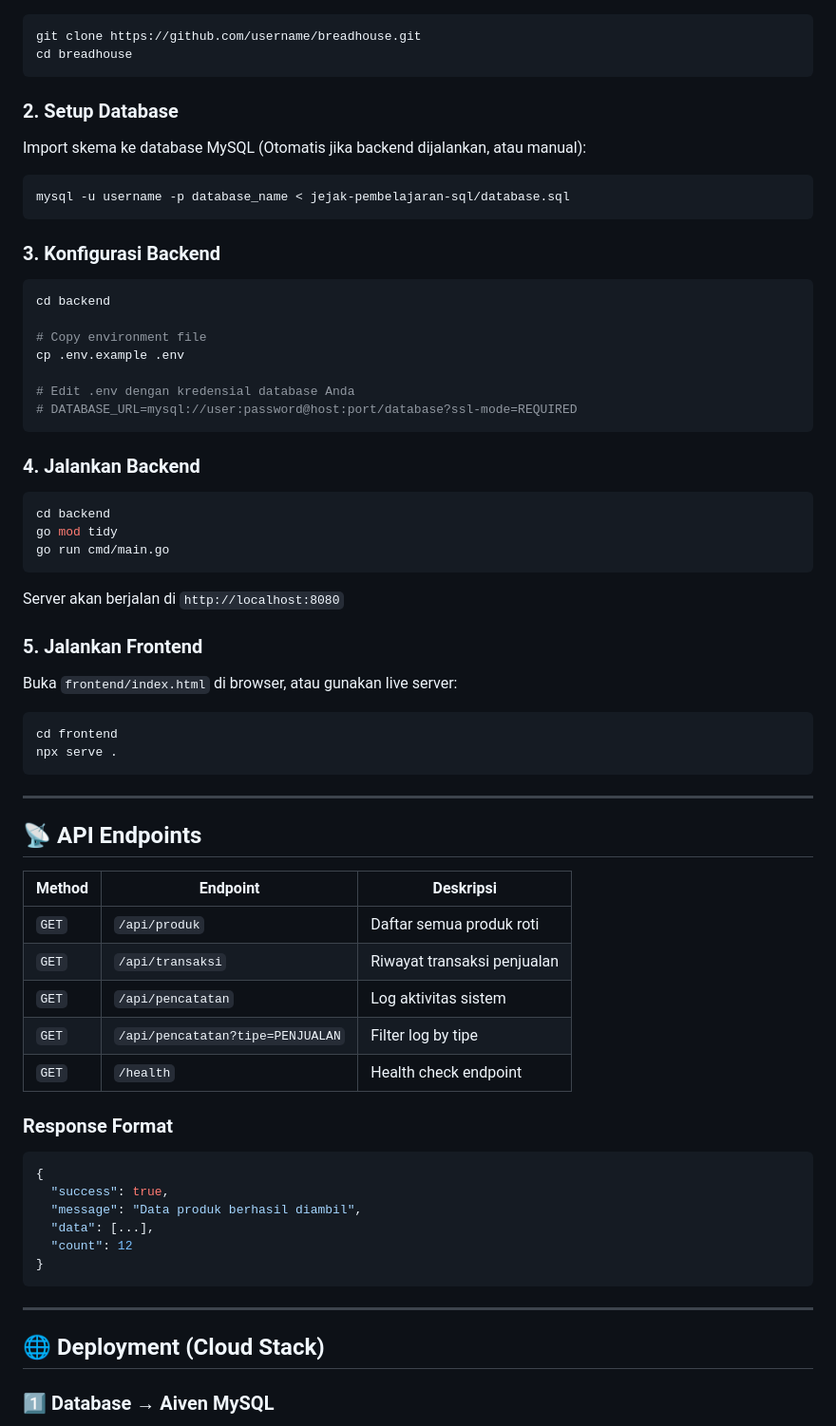
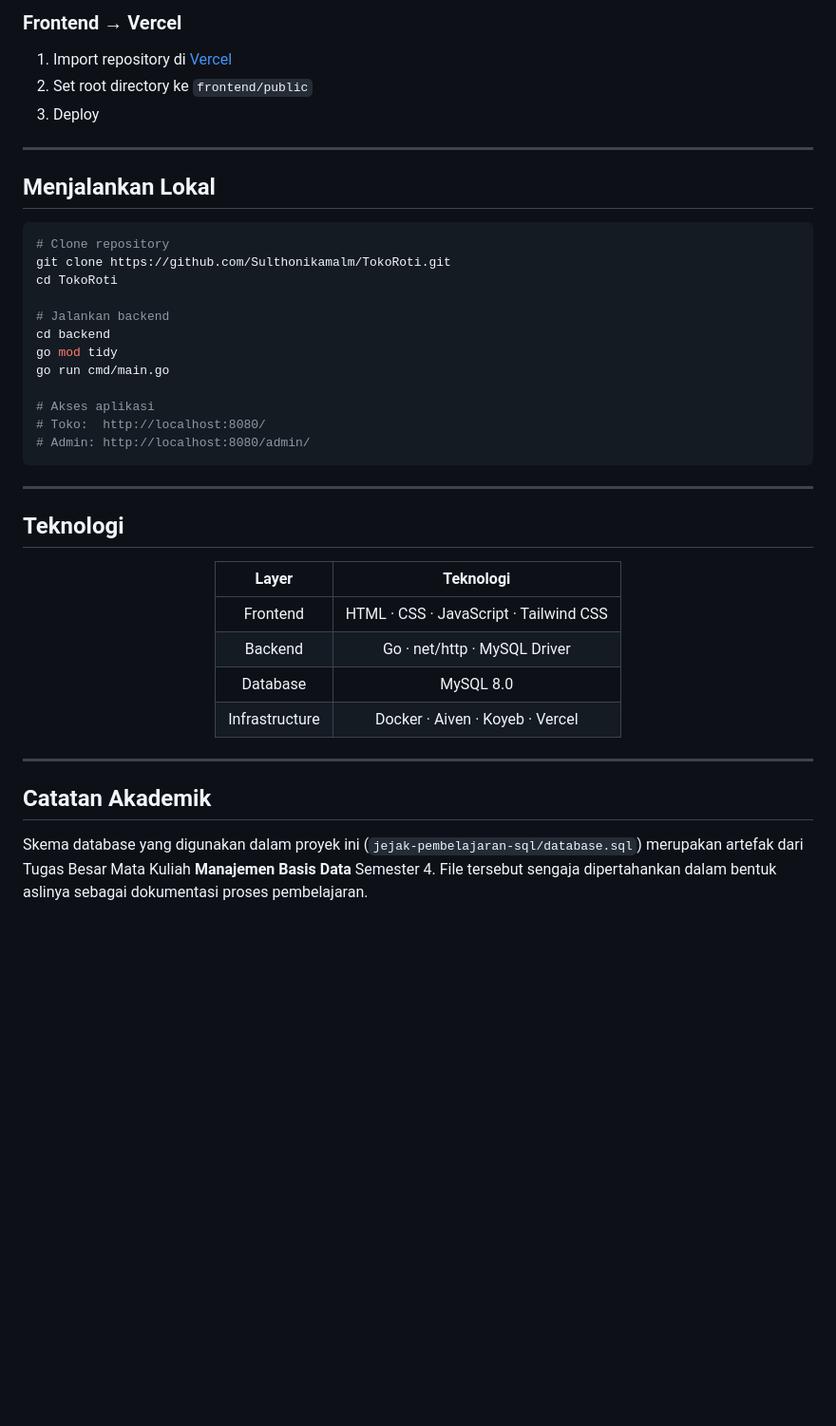
Before and after one commit to Sulthonikamalm/TokoRoti, a Markdown page: README.md, the part around one of its changes. Shown at 95% size. GitHub-like rendering; blank space fills up the shorter version.

````diff
--- a/README.md
+++ b/README.md
@@ -112,74 +159,45 @@ TokoRoti/
+### Frontend → Vercel
+1. Import repository di [Vercel](https://vercel.com)
+2. Set root directory ke `frontend/public`
+3. Deploy
+
+---
+
+## Menjalankan Lokal
 
 ```bash
-git clone https://github.com/username/breadhouse.git
-cd breadhouse
-```
+# Clone repository
+git clone https://github.com/Sulthonikamalm/TokoRoti.git
+cd TokoRoti
 
-### 2. Setup Database
-
-Import skema ke database MySQL (Otomatis jika backend dijalankan, atau manual):
-
-```bash
-mysql -u username -p database_name < jejak-pembelajaran-sql/database.sql
-```
-
-### 3. Konfigurasi Backend
-
-```bash
-cd backend
-
-# Copy environment file
-cp .env.example .env
-
-# Edit .env dengan kredensial database Anda
-# DATABASE_URL=mysql://user:password@host:port/database?ssl-mode=REQUIRED
-```
-
-### 4. Jalankan Backend
-
-```bash
+# Jalankan backend
 cd backend
 go mod tidy
 go run cmd/main.go
-```
 
-Server akan berjalan di `http://localhost:8080`
-
-### 5. Jalankan Frontend
-
-Buka `frontend/index.html` di browser, atau gunakan live server:
-
-```bash
-cd frontend
-npx serve .
+# Akses aplikasi
+# Toko:  http://localhost:8080/
+# Admin: http://localhost:8080/admin/
 ```
 
 ---
 
-## 📡 API Endpoints
+## Teknologi
 
-| Method | Endpoint | Deskripsi |
-|--------|----------|-----------|
-| `GET` | `/api/produk` | Daftar semua produk roti |
-| `GET` | `/api/transaksi` | Riwayat transaksi penjualan |
-| `GET` | `/api/pencatatan` | Log aktivitas sistem |
-| `GET` | `/api/pencatatan?tipe=PENJUALAN` | Filter log by tipe |
-| `GET` | `/health` | Health check endpoint |
+<div align="center">
 
-### Response Format
+| Layer | Teknologi |
+|:-----:|:---------:|
+| Frontend | HTML · CSS · JavaScript · Tailwind CSS |
+| Backend | Go · net/http · MySQL Driver |
+| Database | MySQL 8.0 |
+| Infrastructure | Docker · Aiven · Koyeb · Vercel |
 
-```json
-{
-  "success": true,
-  "message": "Data produk berhasil diambil",
-  "data": [...],
-  "count": 12
-}
-```
+</div>
 
 ---
 
-## 🌐 Deployment (Cloud Stack)
+## Catatan Akademik
 
-### 1️⃣ Database → Aiven MySQL
+Skema database yang digunakan dalam proyek ini (`jejak-pembelajaran-sql/database.sql`) merupakan artefak dari Tugas Besar Mata Kuliah **Manajemen Basis Data** Semester 4. File tersebut sengaja dipertahankan dalam bentuk aslinya sebagai dokumentasi proses pembelajaran.
 
````
Also changed, not shown: other parts of README.md (+137 -132 lines).
